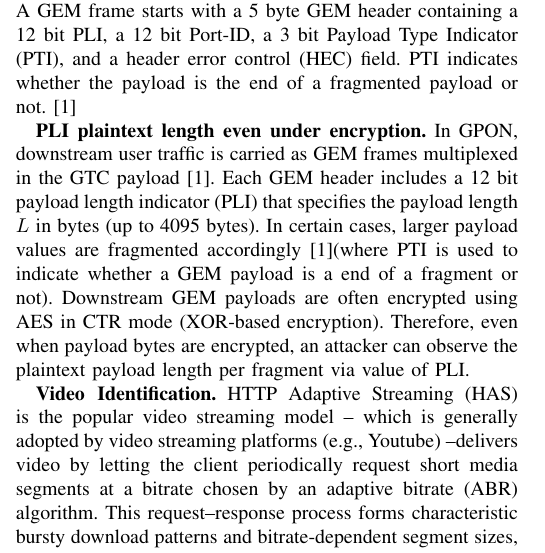
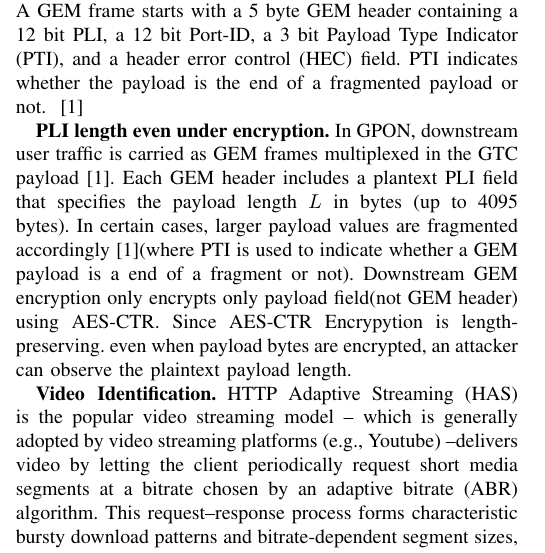
Before and after one commit to hjaka08/NDSSFIRST, a LaTeX paper (NDSS2026_2page.tex): part of one column of page 1 of 2, cut so that both start at the same text. Compiled offline with pdfLaTeX.

Commit message:
0123 NIGHT

```diff
--- a/NDSS2026_2page.tex
+++ b/NDSS2026_2page.tex
@@ -434,14 +434,14 @@ In GPON, the Optical Line Terminal (OLT) broadcasts downstream traffic over a pa
 ~\cite{itu-g9843} % Fig. 8-1 / 8-2
 
 \textbf{GEM and plaintext metadata.}
-Upper layer traffic (e.g., Ethernet frame) is carried in the Payload Field in GEM frames. A GEM frame starts with a 5 byte GEM header containing a 12 bit PLI, a 12 bit Port-ID, a 3 bit Payload Type Indicator (PTI), and a header error control (HEC) field. PTI indicates whether the payload is the end of a fragmented payload or not.%
+Upper layer traffic (e.g., Ethernet frame) is carried in the Payload Field in GEM frames. A GEM frame starts with a 5 byte GEM header containing a 12 bit PLI, a 12 bit Port-ID, a 3 bit Payload Type Indicator (PTI), and a header error control (HEC) field. PTI indicates whether the payload is the end of a fragmented payload or not. %
 ~\cite{itu-g9843} % Fig. 8-11 + PLI/PTI text
 
-\textbf{PLI  plaintext length even under encryption.}
+\textbf{PLI length even under encryption.}
 In GPON, downstream user traffic is carried as GEM frames multiplexed in the GTC payload~\cite{itu-g9843}.
-Each GEM header includes a 12 bit payload length indicator (PLI) that specifies the payload length $L$ in bytes (up to 4095 bytes). In certain cases, larger payload values are fragmented accordingly~\cite{itu-g9843}(where PTI is used to indicate whether a GEM payload is a end of a fragment or not).
-Downstream GEM payloads are often encrypted using AES in CTR mode (XOR-based encryption).
-Therefore, even when payload bytes are encrypted, an attacker can observe the plaintext payload length per fragment via value of PLI.
+Each GEM header includes a plantext PLI field that specifies the payload length $L$ in bytes (up to 4095 bytes). In certain cases, larger payload values are fragmented accordingly~\cite{itu-g9843}(where PTI is used to indicate whether a GEM payload is a end of a fragment or not).
+Downstream GEM encryption only encrypts only payload field(not GEM header) using AES-CTR.
+Since AES-CTR Encrypytion is length-preserving. even when payload bytes are encrypted, an attacker can observe the plaintext payload length.
 
 \textbf{Video Identification.} HTTP Adaptive Streaming (HAS) is the popular video streaming model -- which is generally adopted by video streaming platforms (e.g., Youtube) --delivers video by letting the client periodically request short media segments at a bitrate chosen by an adaptive bitrate (ABR) algorithm. This request--response process forms characteristic bursty download patterns and bitrate-dependent segment sizes, which can be exploited for traffic inference.~\cite{bae-sec22}
 
```
Also changed, not shown: NDSS2026_2page.pdf.
